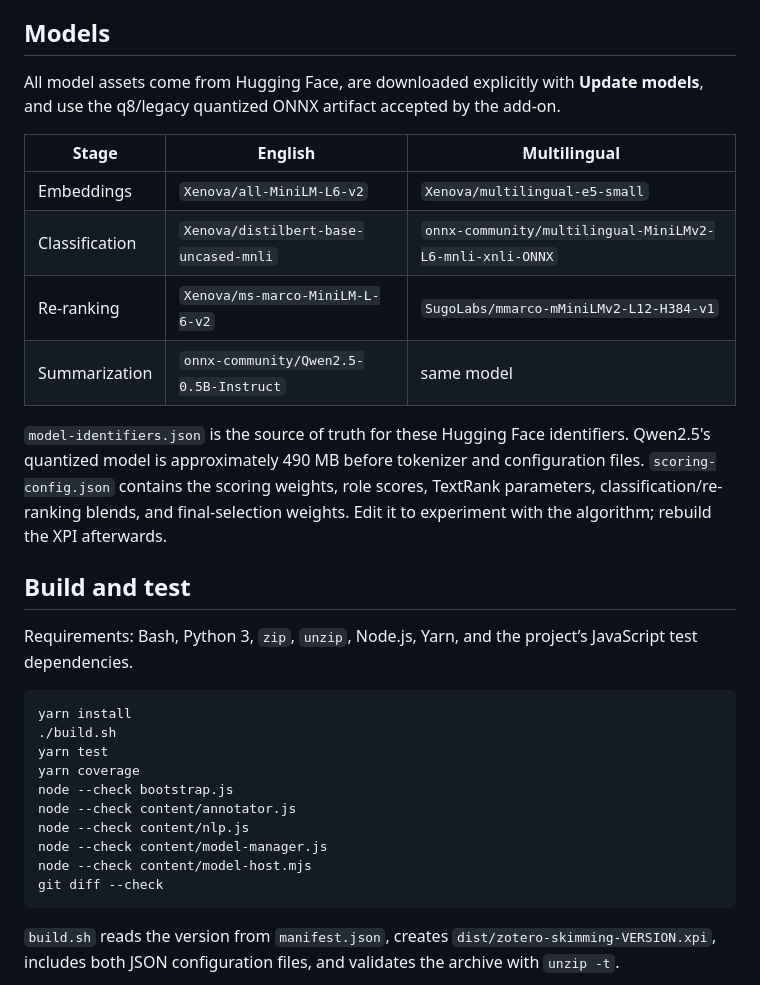
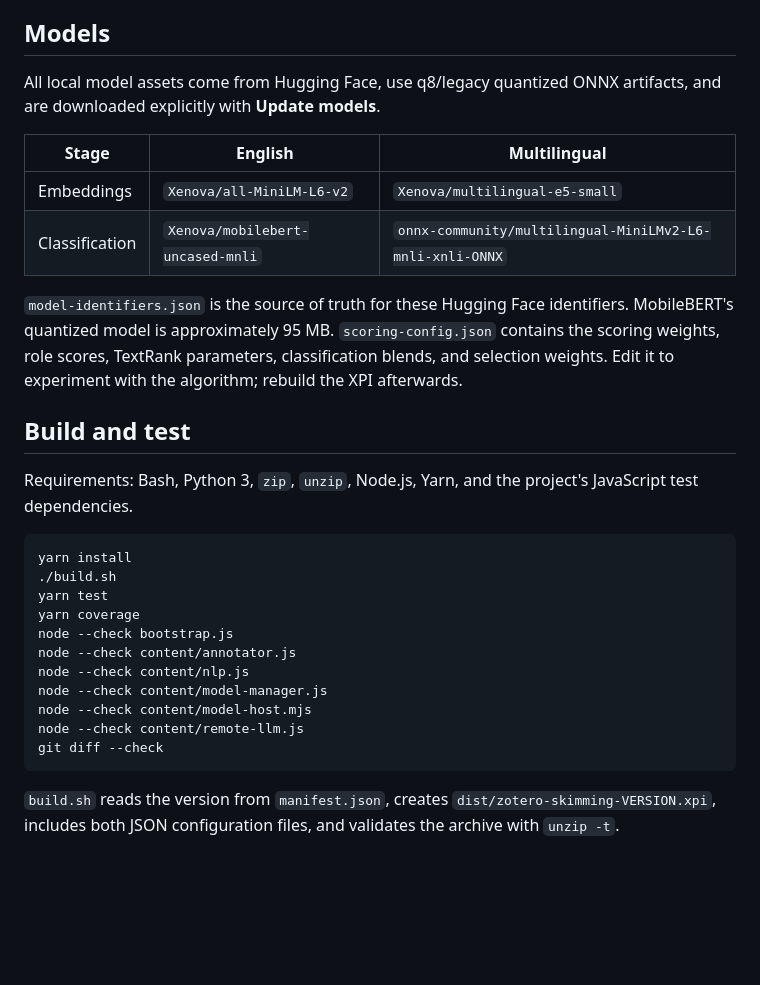
Before and after one commit to 00sapo/zotero-skimming, a Markdown page: README.md, the part around one of its changes. Drawn GitHub-style; blank space fills up the shorter version.

````diff
--- a/README.md
+++ b/README.md
@@ -87,20 +84,18 @@ Selected annotations are restored to PDF reading order and mapped back to their
 
 ## Models
 
-All model assets come from Hugging Face, are downloaded explicitly with **Update models**, and use the q8/legacy quantized ONNX artifact accepted by the add-on.
+All local model assets come from Hugging Face, use q8/legacy quantized ONNX artifacts, and are downloaded explicitly with **Update models**.
 
 | Stage | English | Multilingual |
-|---|---|---|
+|-------|---------|-------------|
 | Embeddings | `Xenova/all-MiniLM-L6-v2` | `Xenova/multilingual-e5-small` |
-| Classification | `Xenova/distilbert-base-uncased-mnli` | `onnx-community/multilingual-MiniLMv2-L6-mnli-xnli-ONNX` |
-| Re-ranking | `Xenova/ms-marco-MiniLM-L-6-v2` | `SugoLabs/mmarco-mMiniLMv2-L12-H384-v1` |
-| Summarization | `onnx-community/Qwen2.5-0.5B-Instruct` | same model |
+| Classification | `Xenova/mobilebert-uncased-mnli` | `onnx-community/multilingual-MiniLMv2-L6-mnli-xnli-ONNX` |
 
-`model-identifiers.json` is the source of truth for these Hugging Face identifiers. Qwen2.5's quantized model is approximately 490 MB before tokenizer and configuration files. `scoring-config.json` contains the scoring weights, role scores, TextRank parameters, classification/re-ranking blends, and final-selection weights. Edit it to experiment with the algorithm; rebuild the XPI afterwards.
+`model-identifiers.json` is the source of truth for these Hugging Face identifiers. MobileBERT's quantized model is approximately 95 MB. `scoring-config.json` contains the scoring weights, role scores, TextRank parameters, classification blends, and selection weights. Edit it to experiment with the algorithm; rebuild the XPI afterwards.
 
 ## Build and test
 
-Requirements: Bash, Python 3, `zip`, `unzip`, Node.js, Yarn, and the project’s JavaScript test dependencies.
+Requirements: Bash, Python 3, `zip`, `unzip`, Node.js, Yarn, and the project's JavaScript test dependencies.
 
 ```sh
 yarn install
@@ -112,6 +107,7 @@ node --check content/annotator.js
 node --check content/nlp.js
 node --check content/model-manager.js
 node --check content/model-host.mjs
+node --check content/remote-llm.js
 git diff --check
 ```
 
````
Also changed, not shown: other parts of README.md (+38 -41 lines).
